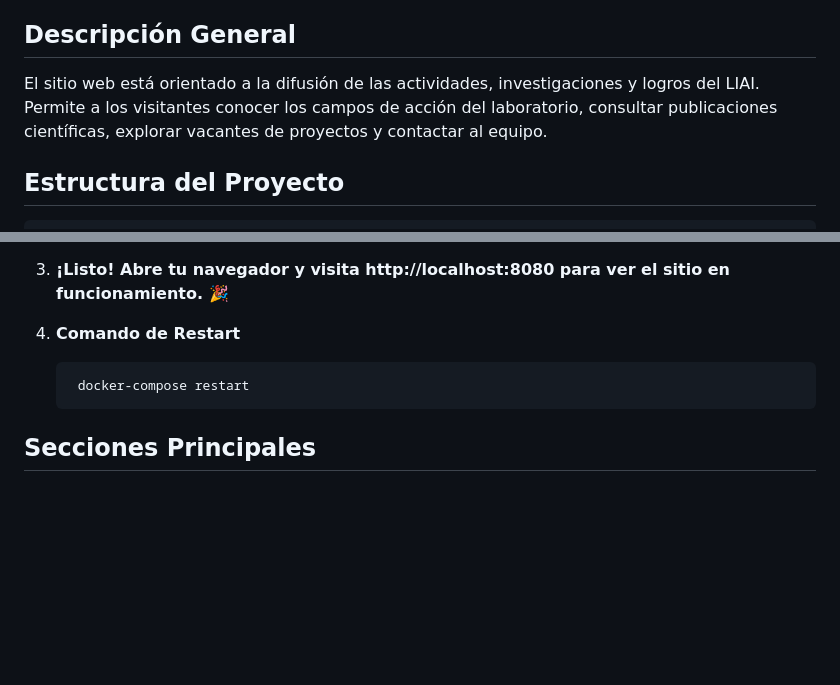
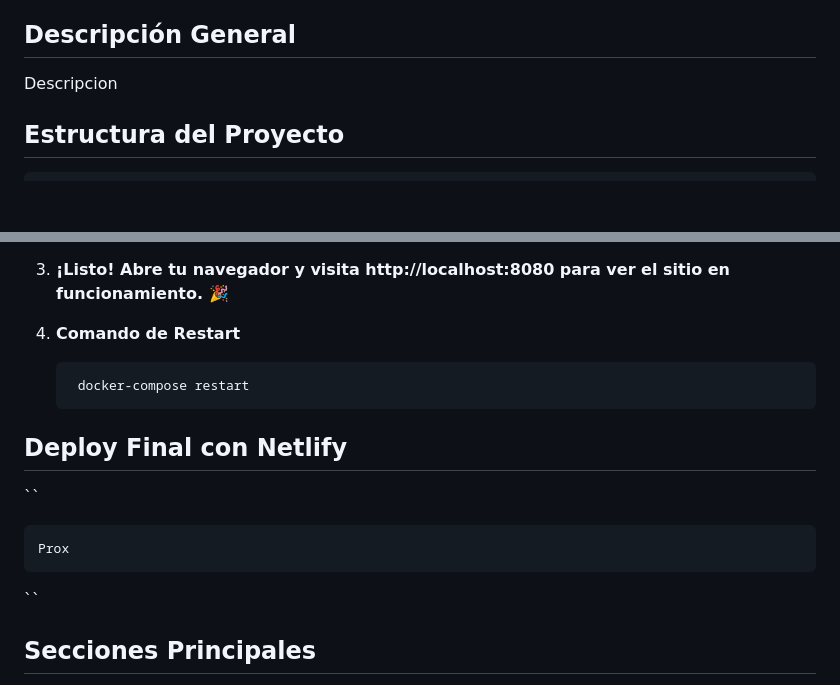
Before and after one commit to FedericoMtzBaez/Plantilla-WEB, a Markdown page: README.md, 2 parts joined by grey strips. GitHub-like rendering; blank space fills up the shorter version.

````diff
--- a/README.md
+++ b/README.md
@@ -12,7 +12,7 @@ Este proyecto es el sitio web oficial del **Laboratorio de Invenciones Aplicadas
 - [Contacto](#contacto)
 
 ## Descripción General
-El sitio web está orientado a la difusión de las actividades, investigaciones y logros del LIAI. Permite a los visitantes conocer los campos de acción del laboratorio, consultar publicaciones científicas, explorar vacantes de proyectos y contactar al equipo.
+Descripcion
 
 ## Estructura del Proyecto
 ```
@@ -95,6 +87,18 @@ Este proyecto utiliza Docker para crear un entorno de producción autocontenido
     ```bash
      docker-compose restart
    ```
+## Deploy Final con Netlify
+
+``
+
+    Prox
+
+``
+
+
+
+
+
 ## Secciones Principales
 - **Inicio:** Presentación y carrusel de imágenes.
 - **Acerca de:** Información sobre el laboratorio.
````
Also changed, not shown: other parts of README.md (+8 -16 lines).
